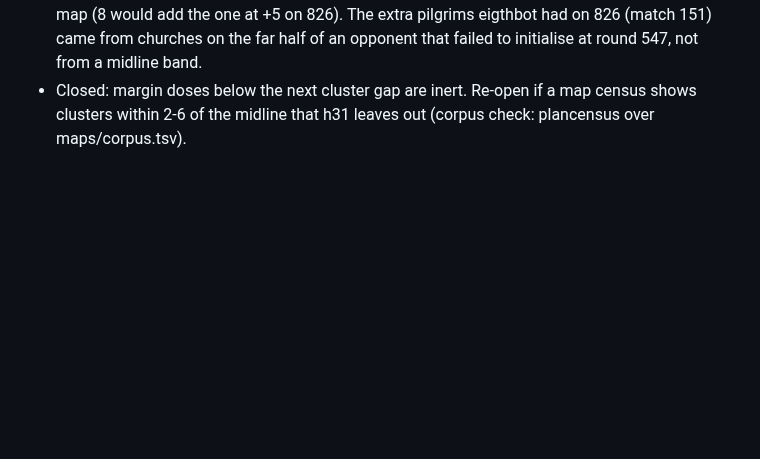
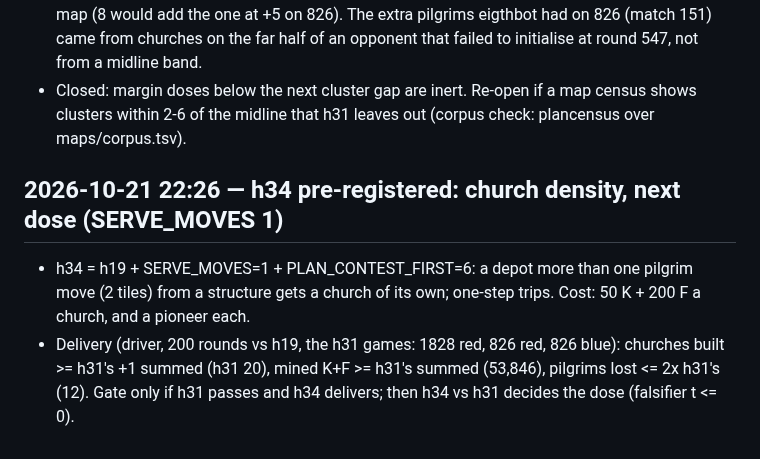
Before and after one commit to terryvanbelle/battlecode19-vibe, a Markdown page: TRAINING_LOG.md, the part around the change. Drawn GitHub-style; blank space fills up the shorter version.

Commit message:
h34 pre-registered (SERVE_MOVES 1 dose)
Co-Authored-By: Claude Opus 5.5 <noreply@anthropic.com>
Claude-Session: https://claude.ai/code/session_01AiqcCn5kTWgBw5Au6gP2Yj

```diff
--- a/TRAINING_LOG.md
+++ b/TRAINING_LOG.md
@@ -676,3 +676,10 @@
   initialise at round 547, not from a midline band.
 - Closed: margin doses below the next cluster gap are inert. Re-open if a map census shows clusters within 2-6 of
   the midline that h31 leaves out (corpus check: plancensus over maps/corpus.tsv).
+
+## 2026-10-21 22:26 — h34 pre-registered: church density, next dose (SERVE_MOVES 1)
+- h34 = h19 + SERVE_MOVES=1 + PLAN_CONTEST_FIRST=6: a depot more than one pilgrim move (2 tiles) from a structure
+  gets a church of its own; one-step trips. Cost: 50 K + 200 F a church, and a pioneer each.
+- Delivery (driver, 200 rounds vs h19, the h31 games: 1828 red, 826 red, 826 blue): churches built >= h31's +1
+  summed (h31 20), mined K+F >= h31's summed (53,846), pilgrims lost <= 2x h31's (12). Gate only if h31 passes and
+  h34 delivers; then h34 vs h31 decides the dose (falsifier t <= 0).
```
